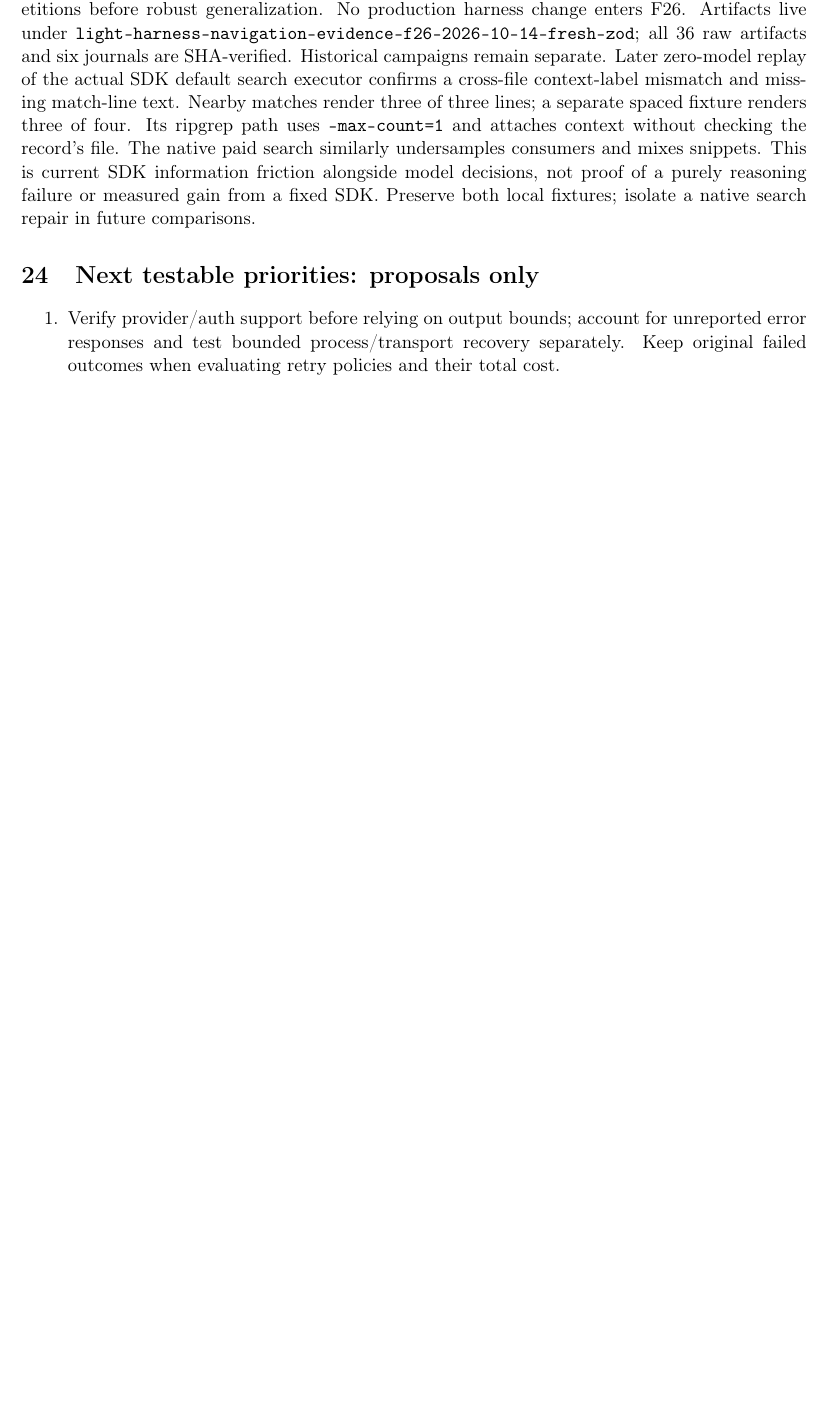
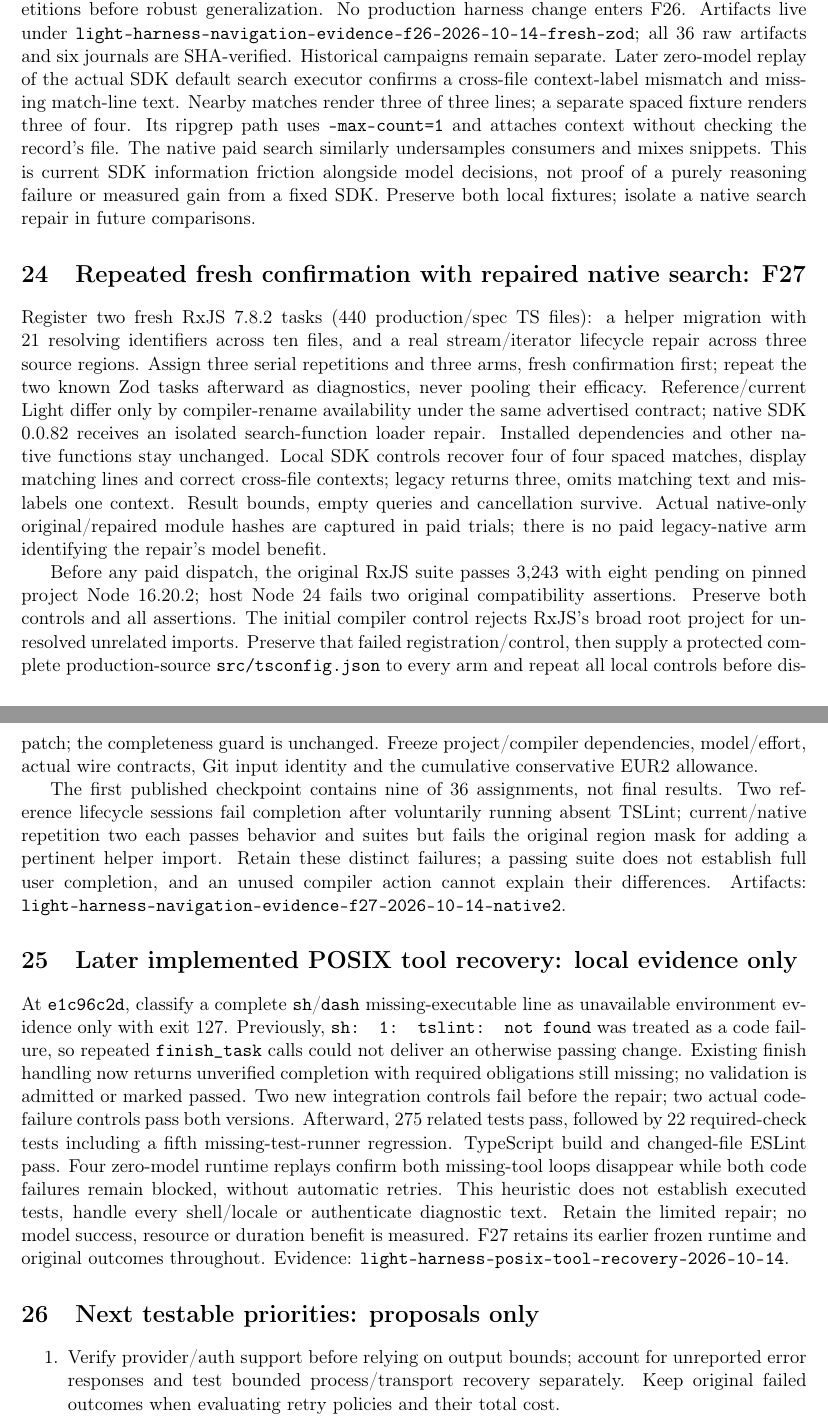
Before and after one commit to AZERK0/Blame, a LaTeX paper (docs/semantic-harness-study.tex): part of page 31 of 32 before the commit and two parts of pages 31 and 32 of 33 after it, the two joined at a grey line, cut so that both start at the same text, the shorter picture padded with empty space. Compiled offline with pdfLaTeX.

Commit message:
docs(study): distinguish frozen comparison from local recovery repair

```diff
--- a/docs/semantic-harness-study.tex
+++ b/docs/semantic-harness-study.tex
@@ -1914,6 +1919,57 @@
 not proof of a purely reasoning failure or measured gain from a fixed SDK.
 Preserve both local fixtures; isolate a native search repair in future comparisons.
 
+\section{Repeated fresh confirmation with repaired native search: F27}
+Register two fresh RxJS 7.8.2 tasks (440 production/spec TS files): a helper
+migration with 21 resolving identifiers across ten files, and a real
+stream/iterator lifecycle repair across three source regions. Assign three
+serial repetitions and three arms, fresh confirmation first; repeat the two
+known Zod tasks afterward as diagnostics, never pooling their efficacy.
+Reference/current Light differ only by compiler-rename availability under the
+same advertised contract; native SDK 0.0.82 receives an isolated search-function
+loader repair. Installed dependencies and other native functions stay unchanged.
+Local SDK controls recover four of four spaced matches, display matching lines
+and correct cross-file contexts; legacy returns three, omits matching text and
+mislabels one context. Result bounds, empty queries and cancellation survive.
+Actual native-only original/repaired module hashes are captured in paid trials;
+there is no paid legacy-native arm identifying the repair's model benefit.
+
+Before any paid dispatch, the original RxJS suite passes 3,243 with eight
+pending on pinned project Node 16.20.2; host Node 24 fails two original
+compatibility assertions. Preserve both controls and all assertions. The initial
+compiler control rejects RxJS's broad root project for unresolved unrelated
+imports. Preserve that failed registration/control, then supply a protected
+complete production-source \code{src/tsconfig.json} to every arm and repeat
+all local controls before dispatch; the completeness guard is unchanged.
+Freeze project/compiler dependencies, model/effort, actual wire contracts,
+Git input identity and the cumulative conservative EUR2 allowance.
+
+The first published checkpoint contains nine of 36 assignments, not final
+results. Two reference lifecycle sessions fail completion after voluntarily
+running absent TSLint; current/native repetition two each passes behavior and
+suites but fails the original region mask for adding a pertinent helper import.
+Retain these distinct failures; a passing suite does not establish full user
+completion, and an unused compiler action cannot explain their differences.
+Artifacts: \code{light-harness-navigation-evidence-f27-2026-10-14-native2}.
+
+\section{Later implemented POSIX tool recovery: local evidence only}
+At \code{e1c96c2d}, classify a complete \code{sh}/\code{dash} missing-executable
+line as unavailable environment evidence only with exit 127. Previously,
+\code{sh: 1: tslint: not found} was treated as a code failure, so repeated
+\code{finish_task} calls could not deliver an otherwise passing change.
+Existing finish handling now returns unverified completion with required
+obligations still missing; no validation is admitted or marked passed.
+Two new integration controls fail before the repair; two actual code-failure
+controls pass both versions. Afterward, 275 related tests pass, followed by
+22 required-check tests including a fifth missing-test-runner regression.
+TypeScript build and changed-file ESLint pass. Four zero-model runtime replays
+confirm both missing-tool loops disappear while both code failures remain
+blocked, without automatic retries. This heuristic does not establish executed
+tests, handle every shell/locale or authenticate diagnostic text. Retain the
+limited repair; no model success, resource or duration benefit is measured.
+F27 retains its earlier frozen runtime and original outcomes throughout.
+Evidence: \code{light-harness-posix-tool-recovery-2026-10-14}.
+
 \section{Next testable priorities: proposals only}
 \begin{enumerate}
 \item Verify provider/auth support before relying on output bounds; account for
```
Also changed, not shown: docs/semantic-harness-study.tex (5 more changed lines).
